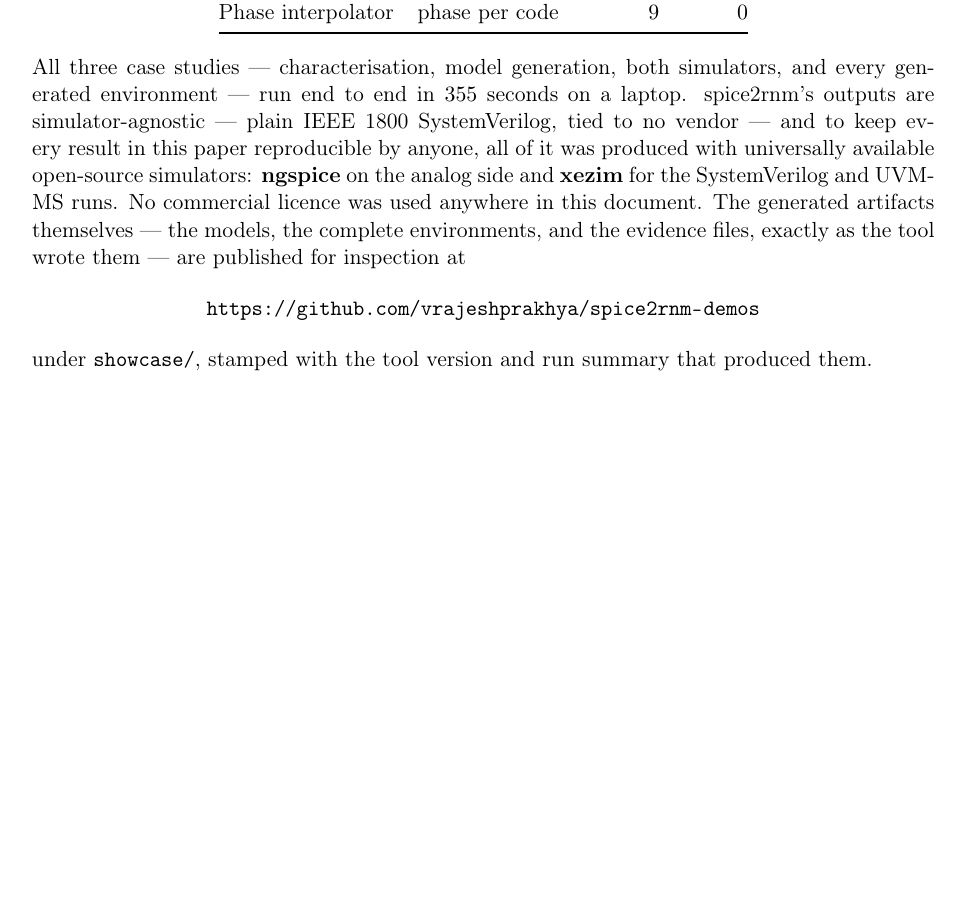
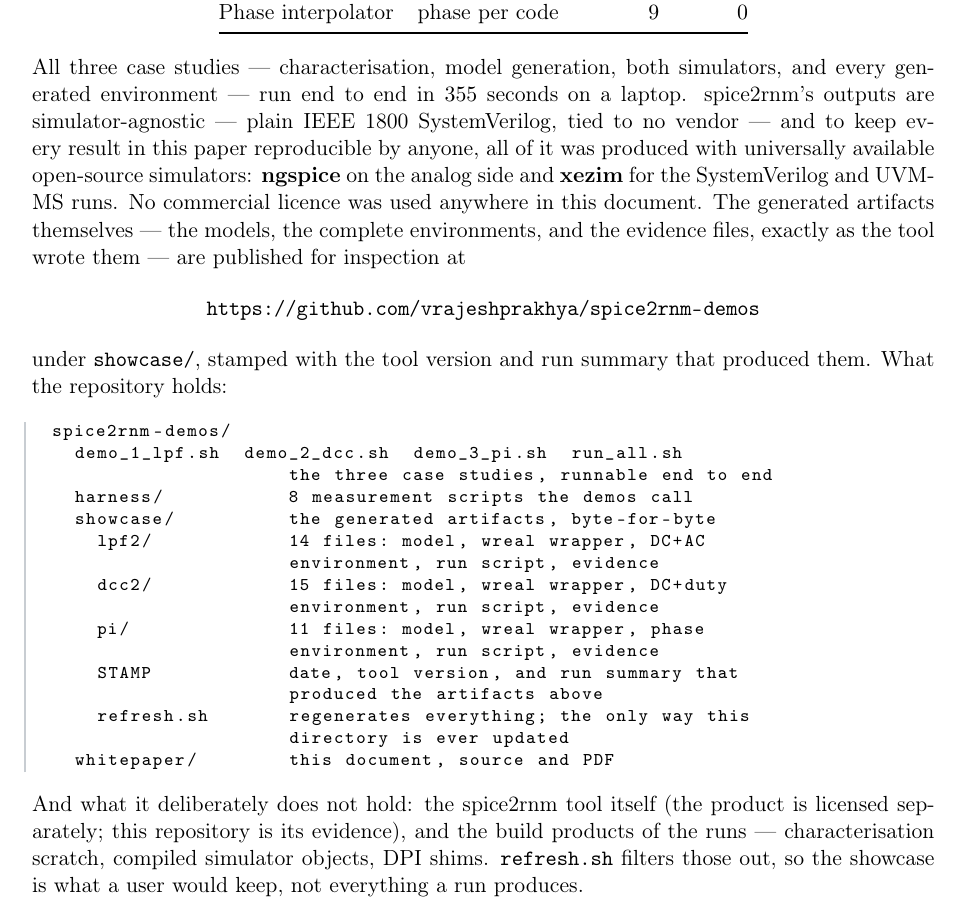
Before and after one commit to vrajeshprakhya/spice2rnm-demos, a LaTeX paper (whitepaper/spice2rnm-demos.tex): part of page 4 of 6, cut so that both start at the same text, the shorter picture padded with empty space. Compiled offline with pdfLaTeX.

Commit message:
Whitepaper: the repository tree, and what is deliberately absent
A reader sent to the repo now sees its shape before clicking: the three
runnable case studies, the harness, the showcase with per-case file
counts (each naming its wreal wrapper), the STAMP, and refresh.sh as the
only update path. Every count taken from git ls-tree against origin/main,
not from memory.

The half that earns its place is the second paragraph: what the repo
deliberately does NOT hold -- the tool itself (licensed separately; the
repo is its evidence) and the build products refresh.sh filters out. A
sales document that lists absences reads as one that can be checked.

Rendered and eyeballed: the tree sits directly under the repo URL on
page 4, and the reflow fills the previously-short last page to about
half. Still 6 pages.

Co-Authored-By: Claude Opus 5 <noreply@anthropic.com>

```diff
--- a/whitepaper/spice2rnm-demos.tex
+++ b/whitepaper/spice2rnm-demos.tex
@@ -289,7 +289,33 @@ tool wrote them --- are published for inspection at
 \end{center}
 
 \noindent under \texttt{showcase/}, stamped with the tool version and run
-summary that produced them.
+summary that produced them. What the repository holds:
+
+\begin{lstlisting}
+spice2rnm-demos/
+  demo_1_lpf.sh  demo_2_dcc.sh  demo_3_pi.sh  run_all.sh
+                     the three case studies, runnable end to end
+  harness/           8 measurement scripts the demos call
+  showcase/          the generated artifacts, byte-for-byte
+    lpf2/            14 files: model, wreal wrapper, DC+AC
+                     environment, run script, evidence
+    dcc2/            15 files: model, wreal wrapper, DC+duty
+                     environment, run script, evidence
+    pi/              11 files: model, wreal wrapper, phase
+                     environment, run script, evidence
+    STAMP            date, tool version, and run summary that
+                     produced the artifacts above
+    refresh.sh       regenerates everything; the only way this
+                     directory is ever updated
+  whitepaper/        this document, source and PDF
+\end{lstlisting}
+
+\noindent And what it deliberately does not hold: the spice2rnm tool
+itself (the product is licensed separately; this repository is its
+evidence), and the build products of the runs --- characterisation
+scratch, compiled simulator objects, DPI shims. \texttt{refresh.sh}
+filters those out, so the showcase is what a user would keep, not
+everything a run produces.
 
 %======================================================================
 \section{Why a green testbench is worth believing}
```
Also changed, not shown: whitepaper/spice2rnm-demos.pdf.
